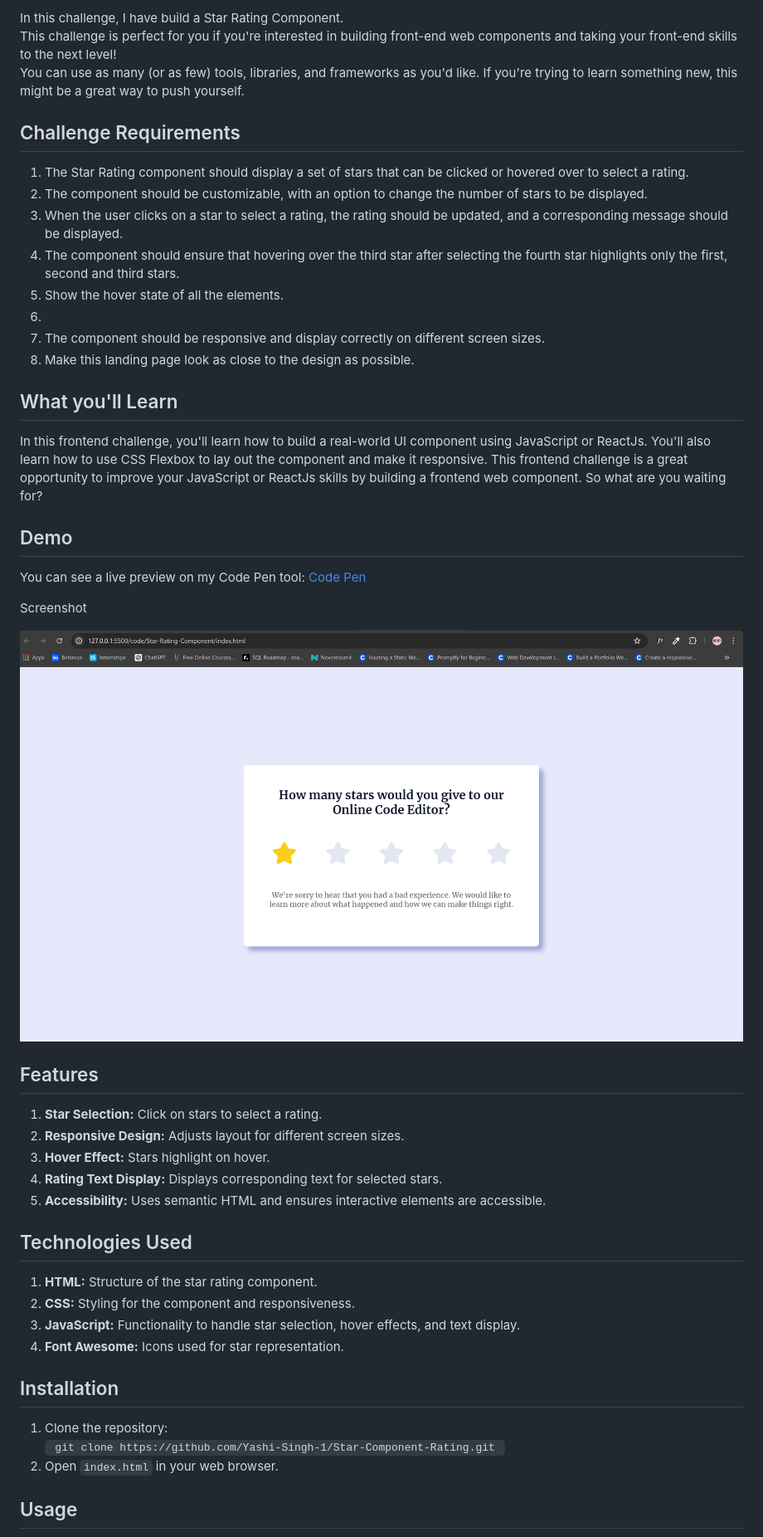
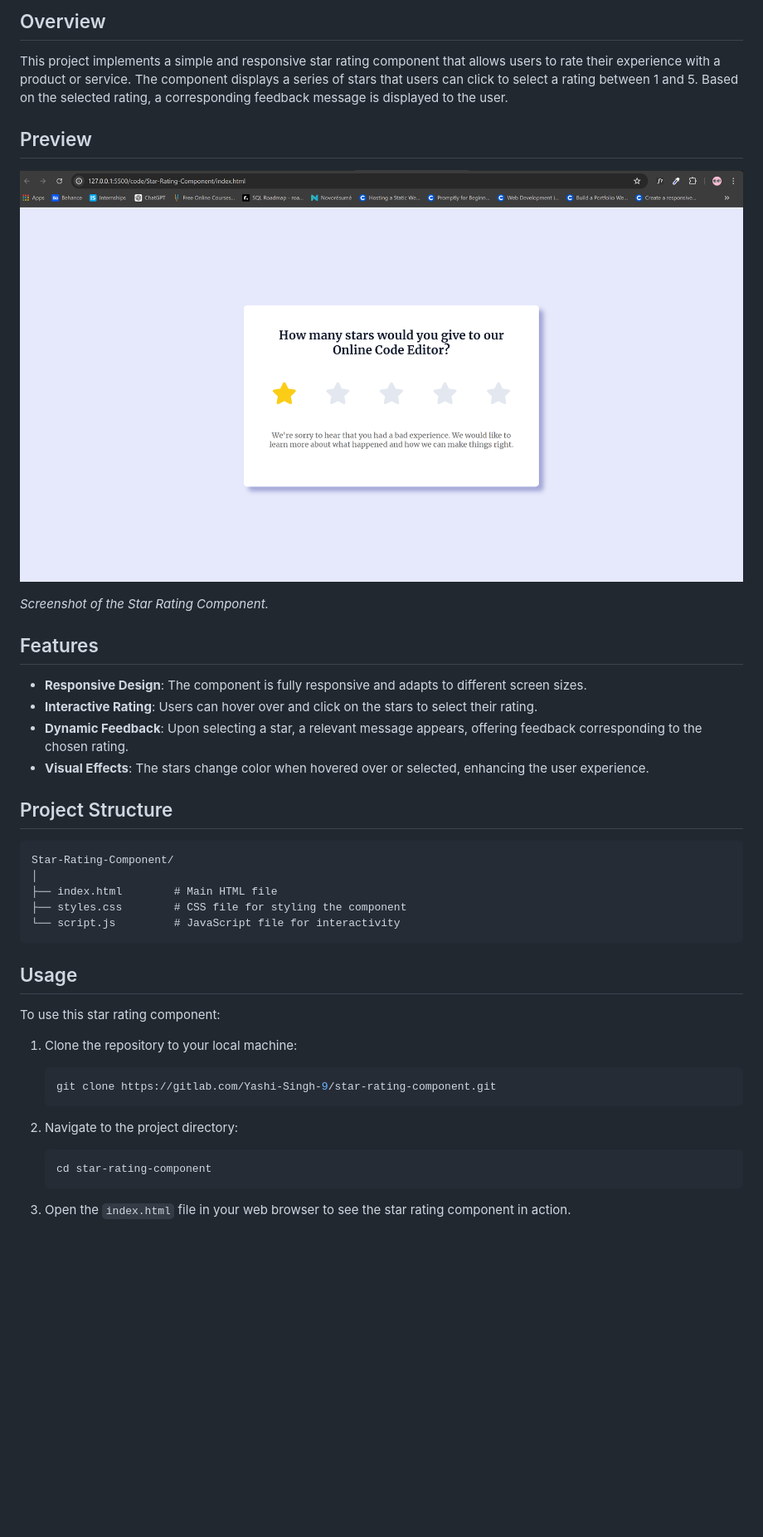
Before and after one commit to Yashi-Singh-9/Star-Rating-Component, a Markdown page: README.md, the part around the change printed below. Shown: that part at 83% size. GitHub-like rendering; blank space fills up the shorter version.

````diff
--- a/README.md
+++ b/README.md
@@ -4,61 +4,46 @@
 
-<p> In this challenge, I have build a Star Rating Component.
-<br>
-This challenge is perfect for you if you're interested in building front-end web components and taking your front-end skills to the next level!
-<br>
-You can use as many (or as few) tools, libraries, and frameworks as you'd like. If you're trying to learn something new, this might be a great way to push yourself.
-</p>
+## Overview
 
-<h2>Challenge Requirements</h2>
+This project implements a simple and responsive star rating component that allows users to rate their experience with a product or service. The component displays a series of stars that users can click to select a rating between 1 and 5. Based on the selected rating, a corresponding feedback message is displayed to the user.
 
-<ol>
-  <li> The Star Rating component should display a set of stars that can be clicked or hovered over to select a rating. </li>
-  <li> The component should be customizable, with an option to change the number of stars to be displayed. </li>
-  <li> When the user clicks on a star to select a rating, the rating should be updated, and a corresponding message should be displayed.</li>
-  <li> The component should ensure that hovering over the third star after selecting the fourth star highlights only the first, second and third stars.</li>
-  <li> Show the hover state of all the elements.<li>
-  <li> The component should be responsive and display correctly on different screen sizes. </li>
-  <li> Make this landing page look as close to the design as possible.</li>
-</ol>
+## Preview
 
-<h2>What you'll Learn</h2>
+![Star Rating Component Preview](Preview.png)
 
-<p>In this frontend challenge, you'll learn how to build a real-world UI component using JavaScript or ReactJs. You'll also learn how to use CSS Flexbox to lay out the component and make it responsive. This frontend challenge is a great opportunity to improve your JavaScript or ReactJs skills by building a frontend web component. So what are you waiting for? </p>
+*Screenshot of the Star Rating Component.*
 
-<h2> Demo </h2>
+## Features
 
-<p> You can see a live preview on my Code Pen tool: <a href="https://codepen.io/Yashi-the-lessful/pen/PoveZjE"> Code Pen </a> </p>
+- **Responsive Design**: The component is fully responsive and adapts to different screen sizes.
+- **Interactive Rating**: Users can hover over and click on the stars to select their rating.
+- **Dynamic Feedback**: Upon selecting a star, a relevant message appears, offering feedback corresponding to the chosen rating.
+- **Visual Effects**: The stars change color when hovered over or selected, enhancing the user experience.
 
-<p> Screenshot </p>
+## Project Structure
 
-![ScreenShot](Preview.png)
+```plaintext
+Star-Rating-Component/
+│
+├── index.html        # Main HTML file
+├── styles.css        # CSS file for styling the component
+└── script.js         # JavaScript file for interactivity
+```
 
-<h2> Features </h2>
+## Usage
 
-<ol>
-    <li><strong>Star Selection:</strong> Click on stars to select a rating.</li>
-    <li><strong>Responsive Design:</strong> Adjusts layout for different screen sizes.</li>
-    <li><strong>Hover Effect:</strong> Stars highlight on hover.</li>
-    <li><strong>Rating Text Display:</strong> Displays corresponding text for selected stars.</li>
-    <li><strong>Accessibility:</strong> Uses semantic HTML and ensures interactive elements are accessible.</li>
-</ol>
+To use this star rating component:
 
-<h2>Technologies Used</h2>
+1. Clone the repository to your local machine:
 
-<ol>
-   <li><b>HTML:</b> Structure of the star rating component. </li>
-    <li><b>CSS:</b> Styling for the component and responsiveness.</li>
-    <li><b>JavaScript:</b> Functionality to handle star selection, hover effects, and text display.</li>
-    <li><b>Font Awesome:</b> Icons used for star representation.</li>
-</ol>
+    ```bash
+    git clone https://gitlab.com/Yashi-Singh-9/star-rating-component.git
+    ```
 
-<h2>Installation</h2>
+2. Navigate to the project directory:
 
-<ol>
-    <li>Clone the repository:</li>
-    <code> git clone https://github.com/Yashi-Singh-1/Star-Component-Rating.git </code>
-    <li>Open <code>index.html</code> in your web browser.
-</ol>
+    ```bash
+    cd star-rating-component
+    ```
 
-<h2> Usage </h2>
+3. Open the `index.html` file in your web browser to see the star rating component in action.
 
````
Also changed, not shown: other parts of README.md (+24 -27 lines).
